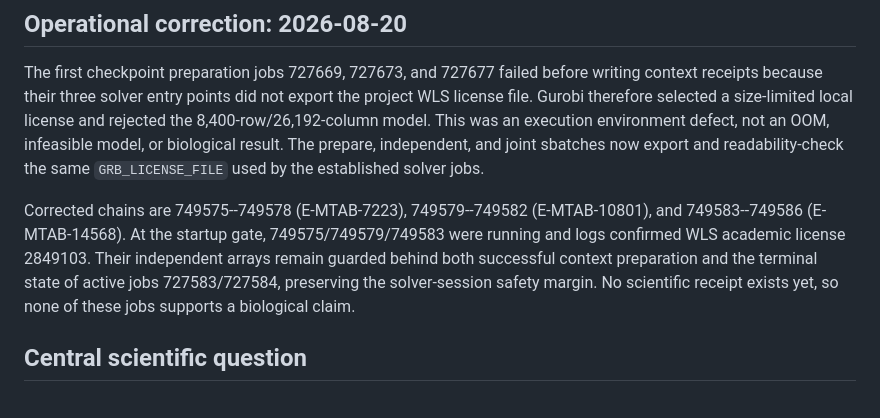
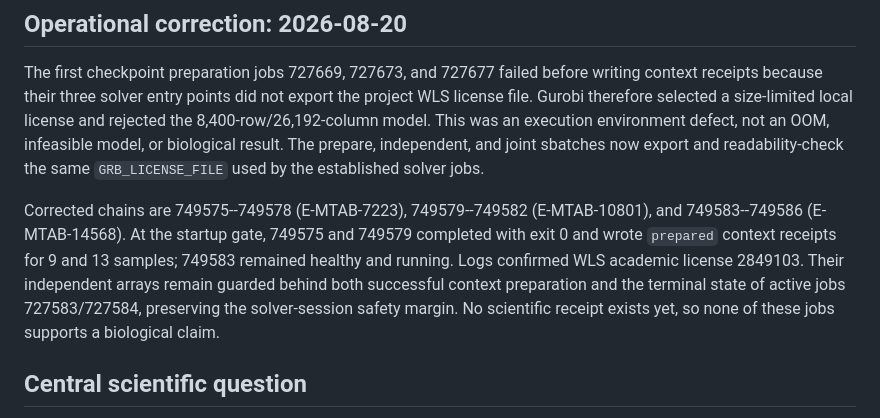
Before and after one commit to xm2325/hgsoc_corneto, a Markdown page: docs/hgsoc_corneto_research_status.md, the part around the change. GitHub-like rendering.

Commit message:
Record successful checkpoint preparation gates

```diff
--- a/docs/hgsoc_corneto_research_status.md
+++ b/docs/hgsoc_corneto_research_status.md
@@ -18,9 +18,10 @@ same `GRB_LICENSE_FILE` used by the established solver jobs.
 
 Corrected chains are 749575--749578 (E-MTAB-7223), 749579--749582
 (E-MTAB-10801), and 749583--749586 (E-MTAB-14568). At the startup gate,
-749575/749579/749583 were running and logs confirmed WLS academic license
-2849103. Their independent arrays remain guarded behind both successful context
-preparation and the terminal state of active jobs 727583/727584, preserving the
+749575 and 749579 completed with exit 0 and wrote `prepared` context receipts
+for 9 and 13 samples; 749583 remained healthy and running. Logs confirmed WLS
+academic license 2849103. Their independent arrays remain guarded behind both
+successful context preparation and the terminal state of active jobs 727583/727584, preserving the
 solver-session safety margin. No scientific receipt exists yet, so none of
 these jobs supports a biological claim.
 
```
